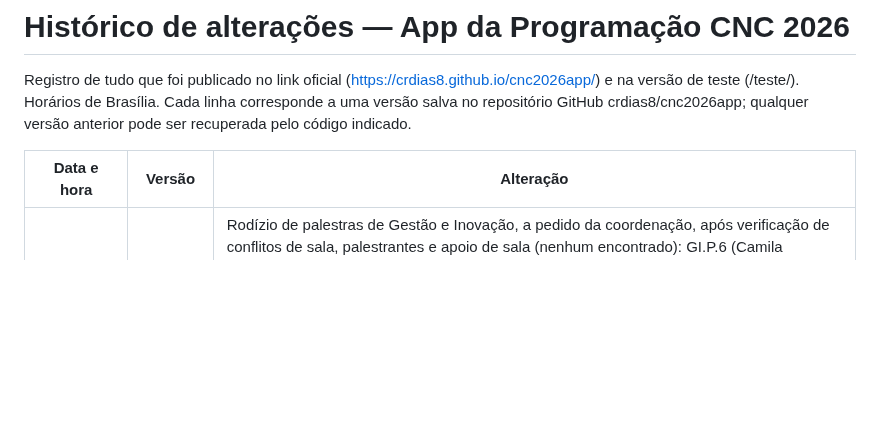
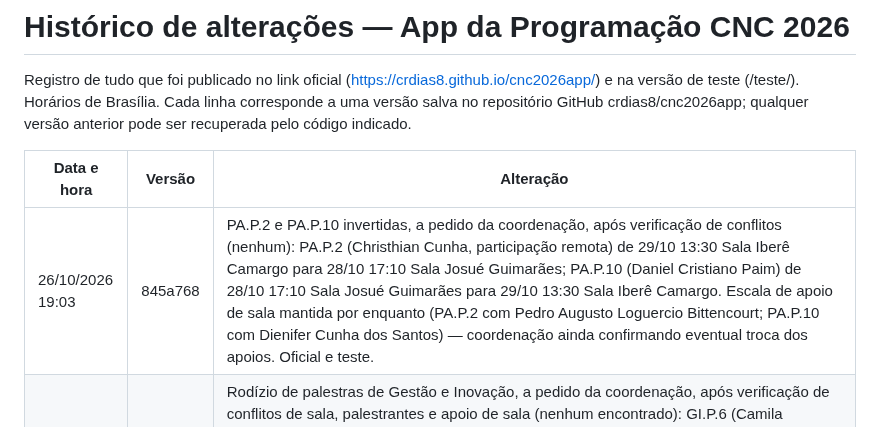
Before and after one commit to crdias8/cnc2026app, a Markdown page: HISTORICO.md, the part around the change. GitHub-like rendering; blank space fills up the shorter version.

Commit message:
Histórico: troca PA.P.2/PA.P.10
Co-Authored-By: Claude Opus 5.5 <noreply@anthropic.com>
Claude-Session: https://claude.ai/code/session_01QpbTdYhaPvXSWS9jUnXZKz

```diff
--- a/HISTORICO.md
+++ b/HISTORICO.md
@@ -4,6 +4,7 @@ Registro de tudo que foi publicado no link oficial (https://crdias8.github.io/cn
 
 | Data e hora | Versão | Alteração |
 |---|---|---|
+| 26/10/2026 19:03 | 845a768 | PA.P.2 e PA.P.10 invertidas, a pedido da coordenação, após verificação de conflitos (nenhum): PA.P.2 (Christhian Cunha, participação remota) de 29/10 13:30 Sala Iberê Camargo para 28/10 17:10 Sala Josué Guimarães; PA.P.10 (Daniel Cristiano Paim) de 28/10 17:10 Sala Josué Guimarães para 29/10 13:30 Sala Iberê Camargo. Escala de apoio de sala mantida por enquanto (PA.P.2 com Pedro Augusto Loguercio Bittencourt; PA.P.10 com Dienifer Cunha dos Santos) — coordenação ainda confirmando eventual troca dos apoios. Oficial e teste. |
 | 26/10/2026 18:50 | b0eb413 | Rodízio de palestras de Gestão e Inovação, a pedido da coordenação, após verificação de conflitos de sala, palestrantes e apoio de sala (nenhum encontrado): GI.P.6 (Camila Pintarelli) de 28/10 14:30 Sala Josué Guimarães para 28/10 16:10 Sala João Simões Lopes Neto; GI.P.4 (Jéferson Sangalin) de 29/10 11:00 Sala Josué Guimarães para 28/10 14:30 Sala Josué Guimarães; GI.P.7 (Luciano Chaves Arantes) de 28/10 16:10 Sala João Simões Lopes Neto para 29/10 11:00 Sala Josué Guimarães. Apoio de sala nos três novos horários: Sheila Cristina Wendt (escala inalterada). Oficial e teste. |
 | 26/10/2026 18:35 | f96dac9 | Aba 27/10: novo card "Credenciamento" (Institucional, a partir das 07:30, sem sala indicada), a pedido da coordenação (oficial e teste). |
 | 26/10/2026 18:29 | 8a14c05 | Início › Informações gerais: novo primeiro item "27/10 · a partir das 7:30 — Credenciamento.", a pedido da coordenação (oficial e teste). |
```
